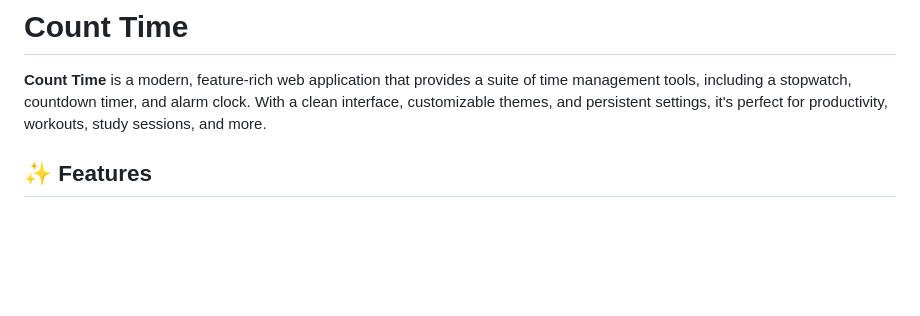
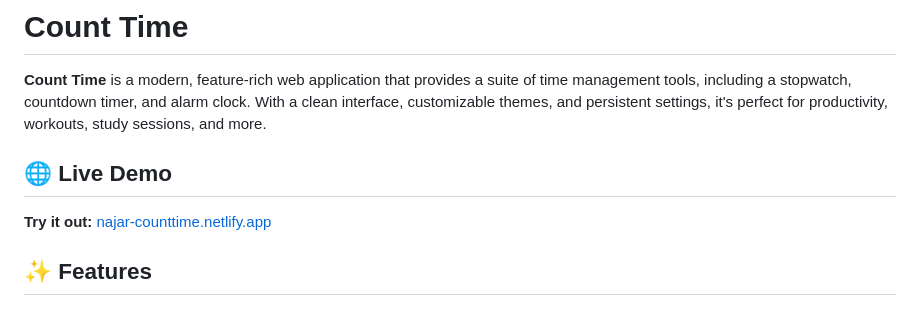
Before and after one commit to najaranas/count-time, a Markdown page: README.md, the part around the change. Rendered like a GitHub page; blank space fills up the shorter version.

```diff
--- a/README.md
+++ b/README.md
@@ -1,6 +1,10 @@
 # Count Time
 
 **Count Time** is a modern, feature-rich web application that provides a suite of time management tools, including a stopwatch, countdown timer, and alarm clock. With a clean interface, customizable themes, and persistent settings, it's perfect for productivity, workouts, study sessions, and more.
+
+## 🌐 Live Demo
+
+**Try it out:** [najar-counttime.netlify.app](https://najar-counttime.netlify.app)
 
 ## ✨ Features
 
```
